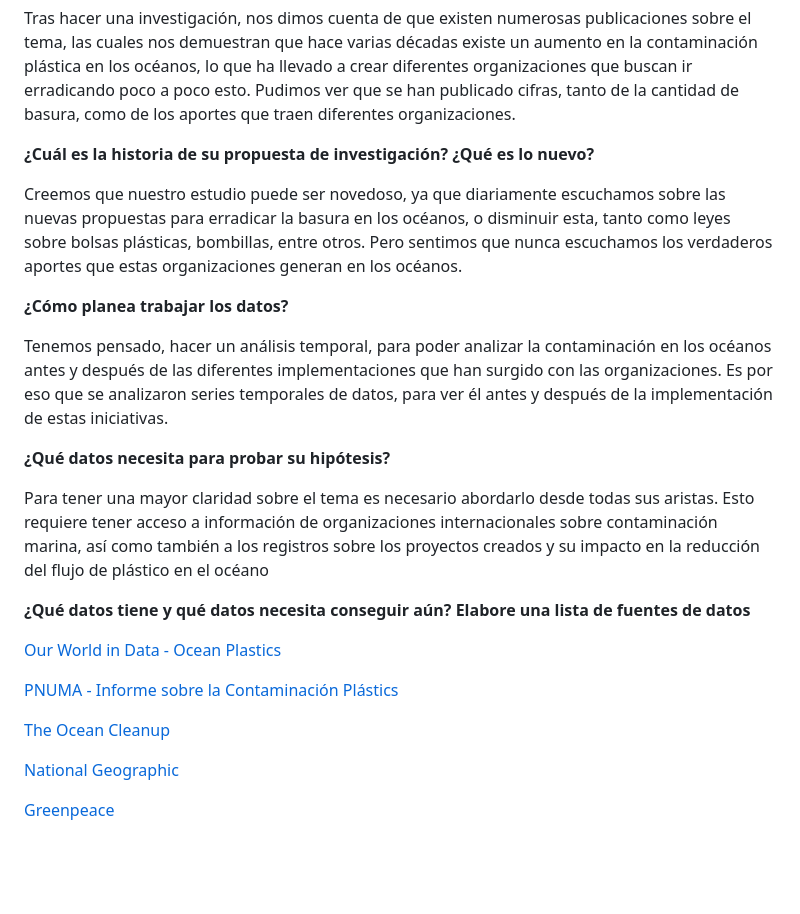
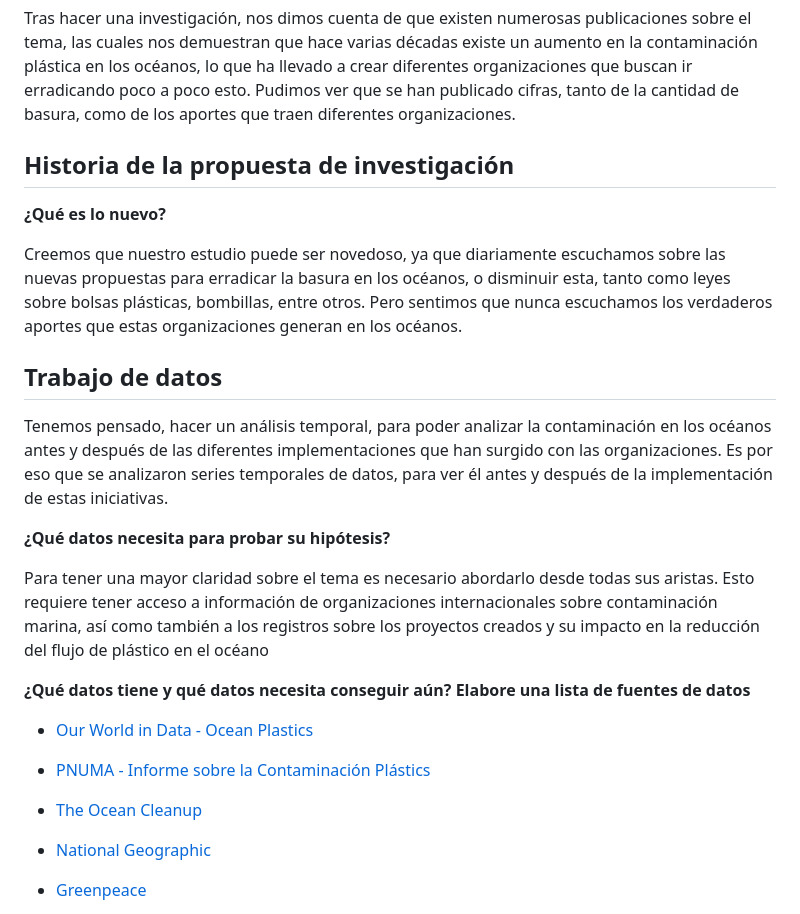
Before and after one commit to majo10-JR/trabajo-semestral, a Markdown page: README.md, the part around the change printed below. Rendered like a GitHub page; blank space fills up the shorter version.

```diff
--- a/README.md
+++ b/README.md
@@ -25,11 +25,13 @@ El origen de nuestros datos, vienen por parte organizaciones internacionales pre
 Tras hacer una investigación, nos dimos cuenta de que existen numerosas publicaciones sobre el tema, las cuales nos demuestran que hace varias décadas existe un aumento en la contaminación plástica en los océanos, lo que ha llevado a crear diferentes organizaciones que buscan ir erradicando poco a poco esto. Pudimos ver que se han publicado cifras, tanto de la cantidad de basura, como de los aportes que traen diferentes organizaciones.
 
 
-**¿Cuál es la historia de su propuesta de investigación? ¿Qué es lo nuevo?**
+## Historia de la propuesta de investigación
+
+**¿Qué es lo nuevo?**
 
 Creemos que nuestro estudio puede ser novedoso, ya que diariamente escuchamos sobre las nuevas propuestas para erradicar la basura en los océanos, o disminuir esta, tanto como leyes sobre bolsas plásticas, bombillas, entre otros. Pero sentimos que nunca escuchamos los verdaderos aportes que estas organizaciones generan en los océanos.
 
-**¿Cómo planea trabajar los datos?**
+## Trabajo de datos
 
 Tenemos pensado, hacer un análisis temporal, para poder analizar la contaminación en los océanos antes y después de las diferentes implementaciones que han surgido con las organizaciones. Es por eso que se analizaron series temporales de datos, para ver él antes y después de la implementación de estas iniciativas.
 
@@ -39,15 +41,15 @@ Tenemos pensado, hacer un análisis temporal, para poder analizar la contaminaci
 Para tener una mayor claridad sobre el tema es necesario abordarlo desde todas sus aristas. Esto requiere tener acceso a información de organizaciones internacionales sobre contaminación marina, así como también a los registros sobre los proyectos creados y su impacto en la reducción del flujo de plástico en el océano
 
 **¿Qué datos tiene y qué datos necesita conseguir aún?
-Elabore una lista de fuentes de datos**
+    Elabore una lista de fuentes de datos**
 
-[Our World in Data - Ocean Plastics ](https://ourworldindata.org/grapher/share-of-global-plastic-waste-emitted-to-the-ocean)
+- [Our World in Data - Ocean Plastics ](https://ourworldindata.org/grapher/share-of-global-plastic-waste-emitted-to-the-ocean)
 
-[PNUMA - Informe sobre la Contaminación Plástics](https://www.unep.org/es/noticias-y-reportajes/comunicado-de-prensa/informe-de-la-onu-sobre-contaminacion-por-plasticos)
+- [PNUMA - Informe sobre la Contaminación Plástics](https://www.unep.org/es/noticias-y-reportajes/comunicado-de-prensa/informe-de-la-onu-sobre-contaminacion-por-plasticos)
 
-[The Ocean Cleanup](https://theoceancleanup.com/)
+- [The Ocean Cleanup](https://theoceancleanup.com/)
 
-[National Geographic](https://www.nationalgeographic.com.es/medio-ambiente/lucha-contra-el-plastico-logra-sacar-toneladas-oceano-pacifico_20656)
+- [National Geographic](https://www.nationalgeographic.com.es/medio-ambiente/lucha-contra-el-plastico-logra-sacar-toneladas-oceano-pacifico_20656)
 
-[Greenpeace](https://es.greenpeace.org/es/trabajamos-en/consumismo/plasticos/como-llega-el-plastico-a-los-oceanos-y-que-sucede-entonces/)
+- [Greenpeace](https://es.greenpeace.org/es/trabajamos-en/consumismo/plasticos/como-llega-el-plastico-a-los-oceanos-y-que-sucede-entonces/)
 
```
Also changed, not shown: other parts of README.md (+32 -26 lines).
